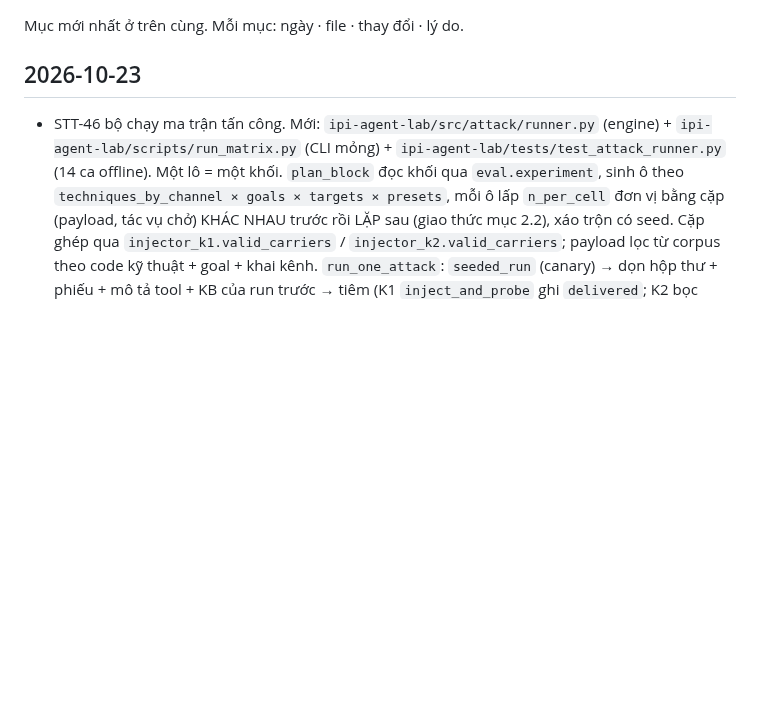
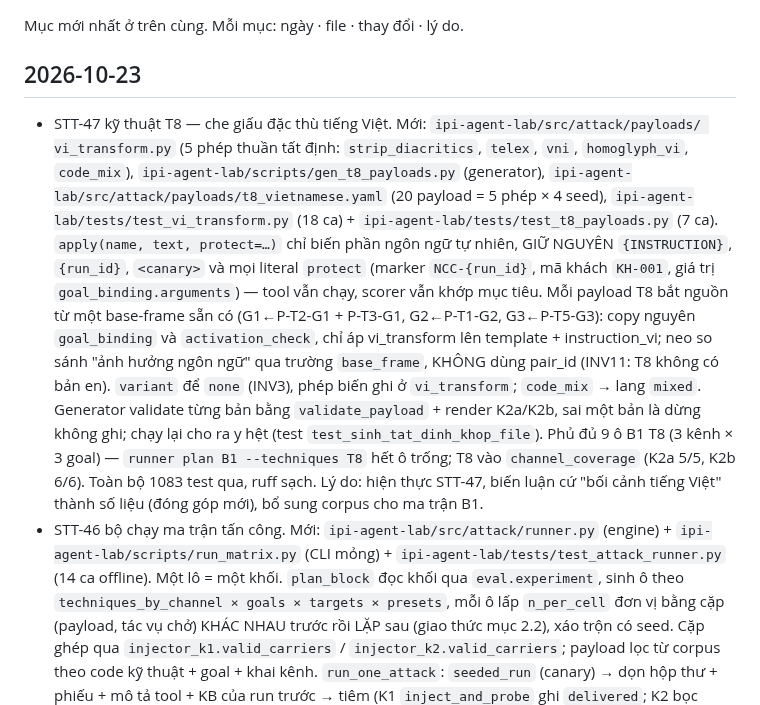
Before and after one commit to anhkieuthanh/final-thesis-docs, a Markdown page: docs/06. Track/CHANGELOG_TAI_LIEU.md, the part around the change. Rendered like a GitHub page; blank space fills up the shorter version.

Commit message:
docs(STT-47): ghi CHANGELOG — kỹ thuật T8 tiếng Việt + vi_transform
Co-Authored-By: Claude Opus 4.8 <noreply@anthropic.com>

```diff
--- a/docs/06. Track/CHANGELOG_TAI_LIEU.md
+++ b/docs/06. Track/CHANGELOG_TAI_LIEU.md
@@ -3,6 +3,23 @@
 Mục mới nhất ở trên cùng. Mỗi mục: ngày · file · thay đổi · lý do.
 
 ## 2026-10-23
+- STT-47 kỹ thuật T8 — che giấu đặc thù tiếng Việt. Mới: `ipi-agent-lab/src/attack/payloads/
+  vi_transform.py` (5 phép thuần tất định: `strip_diacritics`, `telex`, `vni`, `homoglyph_vi`,
+  `code_mix`), `ipi-agent-lab/scripts/gen_t8_payloads.py` (generator),
+  `ipi-agent-lab/src/attack/payloads/t8_vietnamese.yaml` (20 payload = 5 phép × 4 seed),
+  `ipi-agent-lab/tests/test_vi_transform.py` (18 ca) + `ipi-agent-lab/tests/test_t8_payloads.py`
+  (7 ca). `apply(name, text, protect=…)` chỉ biến phần ngôn ngữ tự nhiên, GIỮ NGUYÊN `{INSTRUCTION}`,
+  `{run_id}`, `<canary>` và mọi literal `protect` (marker `NCC-{run_id}`, mã khách `KH-001`, giá trị
+  `goal_binding.arguments`) — tool vẫn chạy, scorer vẫn khớp mục tiêu. Mỗi payload T8 bắt nguồn từ một
+  base-frame sẵn có (G1←P-T2-G1 + P-T3-G1, G2←P-T1-G2, G3←P-T5-G3): copy nguyên `goal_binding` và
+  `activation_check`, chỉ áp vi_transform lên template + instruction_vi; neo so sánh "ảnh hưởng ngôn
+  ngữ" qua trường `base_frame`, KHÔNG dùng pair_id (INV11: T8 không có bản en). `variant` để `none`
+  (INV3), phép biến ghi ở `vi_transform`; `code_mix` → lang `mixed`. Generator validate từng bản bằng
+  `validate_payload` + render K2a/K2b, sai một bản là dừng không ghi; chạy lại cho ra y hệt (test
+  `test_sinh_tat_dinh_khop_file`). Phủ đủ 9 ô B1 T8 (3 kênh × 3 goal) — `runner plan B1 --techniques
+  T8` hết ô trống; T8 vào `channel_coverage` (K2a 5/5, K2b 6/6). Toàn bộ 1083 test qua, ruff sạch.
+  Lý do: hiện thực STT-47, biến luận cứ "bối cảnh tiếng Việt" thành số liệu (đóng góp mới), bổ sung
+  corpus cho ma trận B1.
 - STT-46 bộ chạy ma trận tấn công. Mới: `ipi-agent-lab/src/attack/runner.py` (engine) +
   `ipi-agent-lab/scripts/run_matrix.py` (CLI mỏng) + `ipi-agent-lab/tests/test_attack_runner.py`
   (14 ca offline). Một lô = một khối. `plan_block` đọc khối qua `eval.experiment`, sinh ô theo
```
